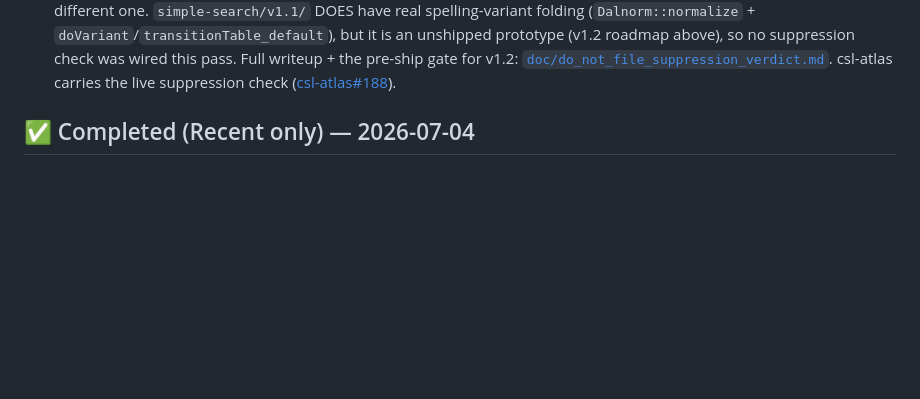
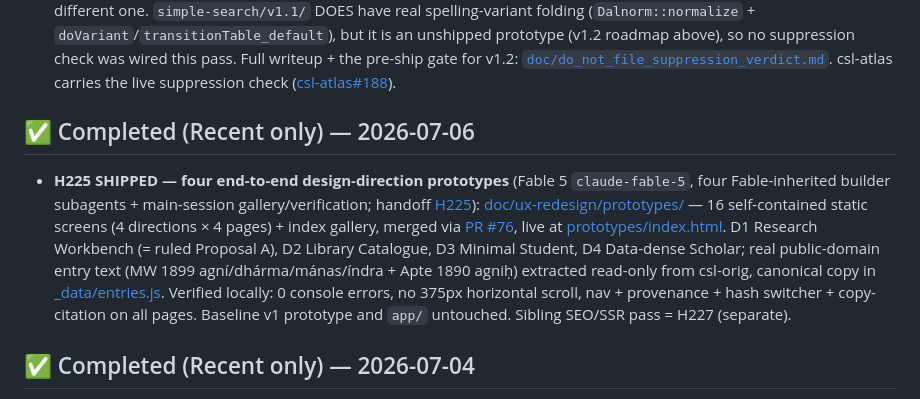
Before and after one commit to sanskrit-lexicon/csl-apidev, a Markdown page: .ai_state.md, the part around the change. Rendered like a GitHub page; blank space fills up the shorter version.

Commit message:
ai-wip: journal H225 prototypes shipped (PR #76)
Co-Authored-By: Claude Fable 5 <noreply@anthropic.com>

```diff
--- a/.ai_state.md
+++ b/.ai_state.md
@@ -147,6 +147,25 @@ issue [csl-apidev#26](https://github.com/sanskrit-lexicon/csl-apidev/issues/26).
   [`doc/do_not_file_suppression_verdict.md`](doc/do_not_file_suppression_verdict.md).
   csl-atlas carries the live suppression check
   ([csl-atlas#188](https://github.com/sanskrit-lexicon/csl-atlas/pull/188)).
+
+## ✅ Completed (Recent only) — 2026-07-06
+- **H225 SHIPPED — four end-to-end design-direction prototypes** (Fable 5
+  `claude-fable-5`, four Fable-inherited builder subagents + main-session
+  gallery/verification; handoff
+  [H225](https://github.com/gasyoun/Uprava/blob/main/handoffs/H225-Fable_csl-apidev_ux_4_prototypes_end_to_end_06.07.26.md)):
+  [doc/ux-redesign/prototypes/](https://github.com/sanskrit-lexicon/csl-apidev/tree/main/doc/ux-redesign/prototypes)
+  — 16 self-contained static screens (4 directions × 4 pages) + index gallery,
+  merged via [PR #76](https://github.com/sanskrit-lexicon/csl-apidev/pull/76),
+  live at
+  [prototypes/index.html](https://sanskrit-lexicon.github.io/csl-apidev/doc/ux-redesign/prototypes/index.html).
+  D1 Research Workbench (= ruled Proposal A), D2 Library Catalogue, D3 Minimal
+  Student, D4 Data-dense Scholar; real public-domain entry text (MW 1899
+  agní/dhárma/mánas/índra + Apte 1890 agniḥ) extracted read-only from csl-orig,
+  canonical copy in
+  [_data/entries.js](https://github.com/sanskrit-lexicon/csl-apidev/blob/main/doc/ux-redesign/prototypes/_data/entries.js).
+  Verified locally: 0 console errors, no 375px horizontal scroll, nav +
+  provenance + hash switcher + copy-citation on all pages. Baseline v1
+  prototype and `app/` untouched. Sibling SEO/SSR pass = H227 (separate).
 
 ## ✅ Completed (Recent only) — 2026-07-04
 - **`app/` slice 1 SHIPPED** (Fable 5 `claude-fable-5`, H147, spec
```
